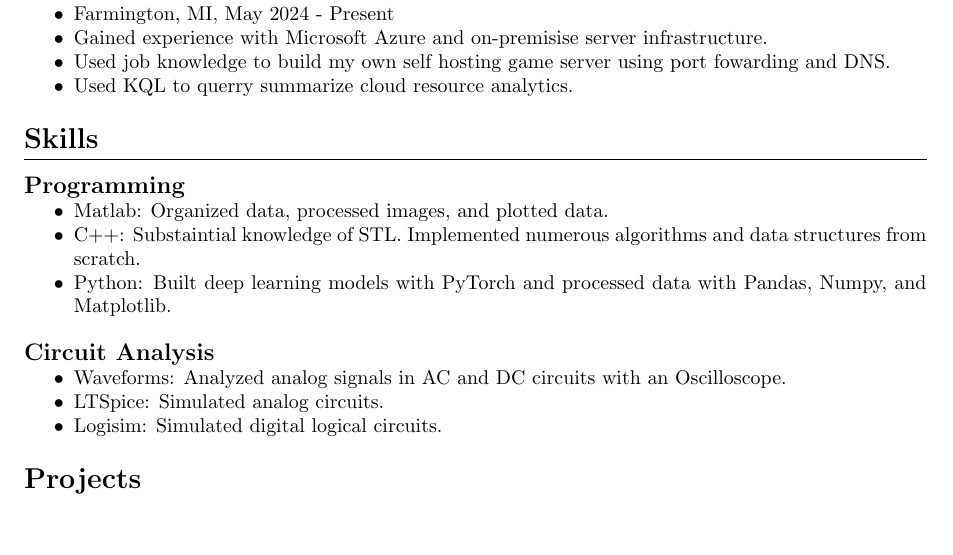
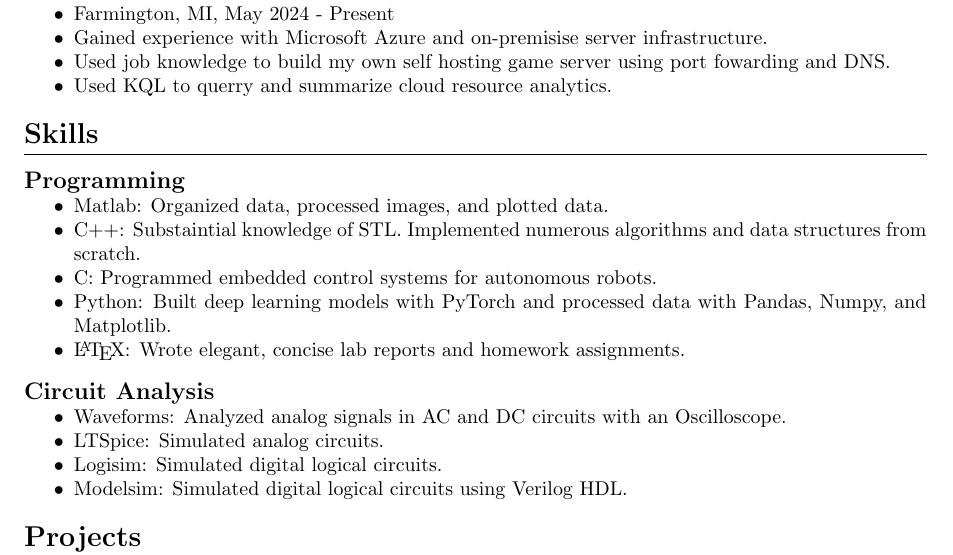
Before and after one commit to aiden-wenzel/latex-resume, a LaTeX CV (resume.tex): part of the page, cut so that both start at the same text, the shorter picture padded with empty space. Compiled offline with pdfLaTeX.

Commit message:
spice it up!

```diff
--- a/resume.tex
+++ b/resume.tex
@@ -52,7 +52,7 @@
 	\item Farmington, MI, May 2024 - Present
 	\item Gained experience with Microsoft Azure and on-premisise server infrastructure.
 	\item Used job knowledge to build my own self hosting game server using port fowarding and DNS.
-	\item Used KQL to querry summarize cloud resource analytics.
+	\item Used KQL to querry and summarize cloud resource analytics.
 \end{itemize}
 
 \section*{Skills}
@@ -63,7 +63,9 @@
 \begin{itemize}[noitemsep]
 	\item Matlab: Organized data, processed images, and plotted data.
 	\item C++: Substaintial knowledge of STL. Implemented numerous algorithms and data structures from scratch.
+	\item C: Programmed embedded control systems for autonomous robots.
 	\item Python: Built deep learning models with PyTorch and processed data with Pandas, Numpy, and Matplotlib.
+	\item \LaTeX: Wrote elegant, concise lab reports and homework assignments.
 \end{itemize}
 
 \subsection*{Circuit Analysis}
@@ -71,6 +73,7 @@
 	\item Waveforms: Analyzed analog signals in AC and DC circuits with an Oscilloscope.
 	\item LTSpice: Simulated analog circuits.
 	\item Logisim: Simulated digital logical circuits.
+	\item Modelsim: Simulated digital logical circuits using Verilog HDL.
 \end{itemize}
 
 \section*{Projects}
```
Also changed, not shown: resume.pdf.
